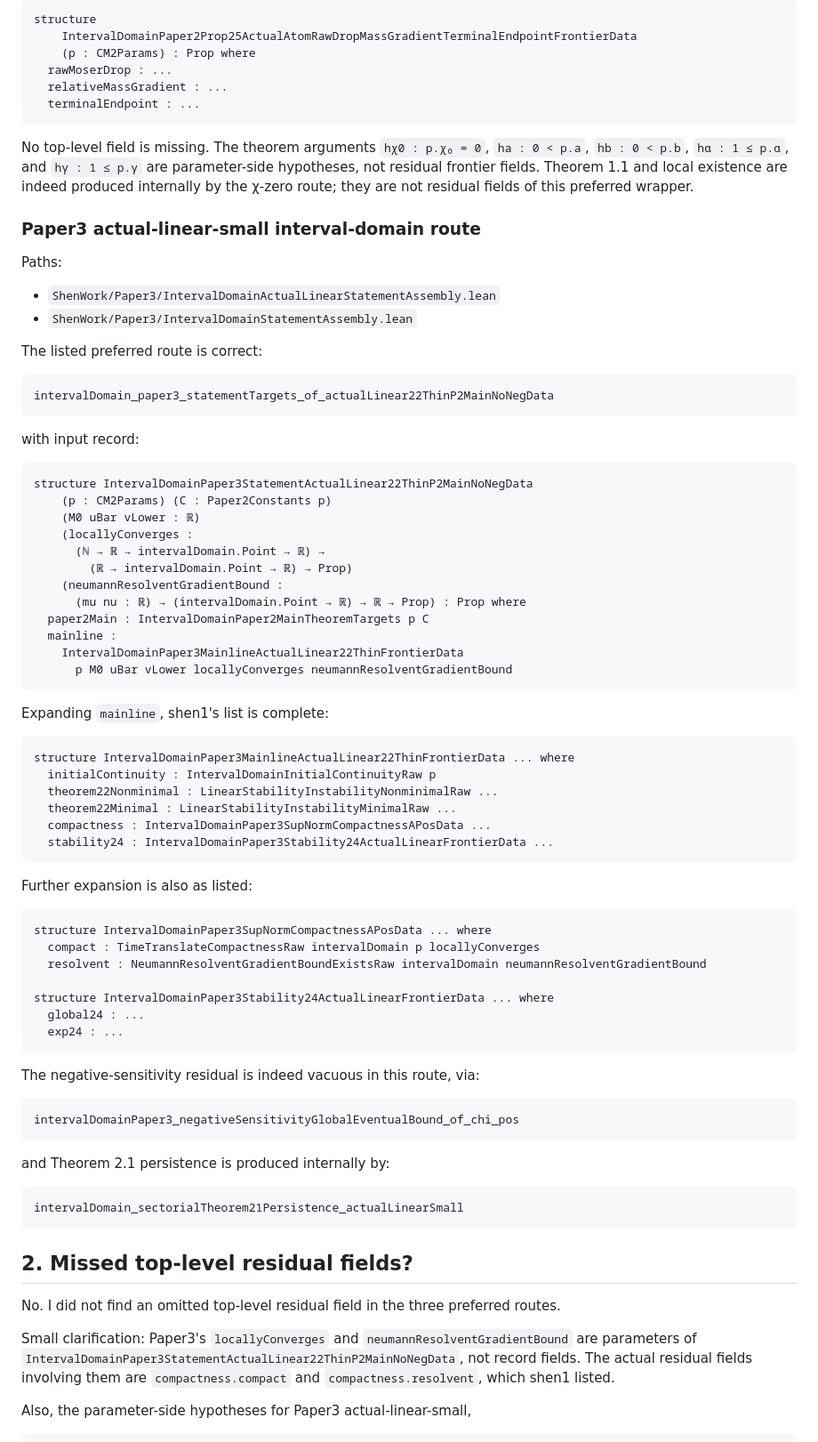
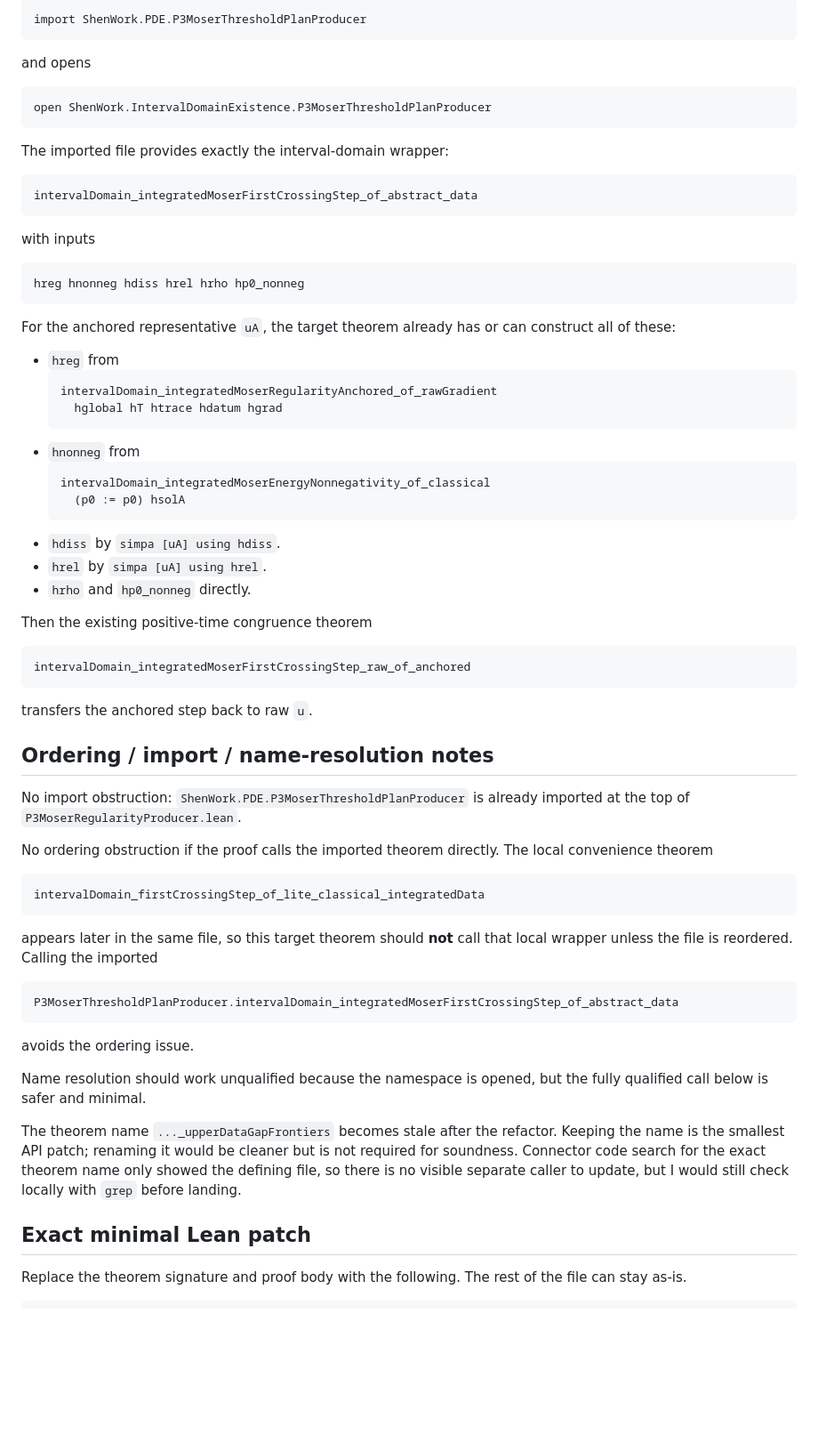
Before and after one commit to xiangyazi24/Shen_work, a Markdown page: scratch/_CHATGPT_DROP_shen1.md, the part around one of its changes. Shown at 89% size. Drawn GitHub-style; blank space fills up the shorter version.

Commit message:
Add Q2966 regularity producer refactor audit

````diff
--- a/scratch/_CHATGPT_DROP_shen1.md
+++ b/scratch/_CHATGPT_DROP_shen1.md
@@ -78,86 +38,74 @@ And `prop25RawDropTerminal` expands exactly as listed:
 
 ```lean
-structure
-    IntervalDomainPaper2Prop25ActualAtomRawDropMassGradientTerminalEndpointFrontierData
-    (p : CM2Params) : Prop where
-  rawMoserDrop : ...
-  relativeMassGradient : ...
-  terminalEndpoint : ...
+import ShenWork.PDE.P3MoserThresholdPlanProducer
 ```
 
-No top-level field is missing. The theorem arguments `hχ0 : p.χ₀ = 0`, `ha : 0 < p.a`, `hb : 0 < p.b`, `hα : 1 ≤ p.α`, and `hγ : 1 ≤ p.γ` are parameter-side hypotheses, not residual frontier fields. Theorem 1.1 and local existence are indeed produced internally by the χ-zero route; they are not residual fields of this preferred wrapper.
-
-### Paper3 actual-linear-small interval-domain route
-
-Paths:
-
-* `ShenWork/Paper3/IntervalDomainActualLinearStatementAssembly.lean`
-* `ShenWork/Paper3/IntervalDomainStatementAssembly.lean`
-
-The listed preferred route is correct:
+and opens
 
 ```lean
-intervalDomain_paper3_statementTargets_of_actualLinear22ThinP2MainNoNegData
+open ShenWork.IntervalDomainExistence.P3MoserThresholdPlanProducer
 ```
 
-with input record:
+The imported file provides exactly the interval-domain wrapper:
 
 ```lean
-structure IntervalDomainPaper3StatementActualLinear22ThinP2MainNoNegData
-    (p : CM2Params) (C : Paper2Constants p)
-    (M0 uBar vLower : ℝ)
-    (locallyConverges :
-      (ℕ → ℝ → intervalDomain.Point → ℝ) →
-        (ℝ → intervalDomain.Point → ℝ) → Prop)
-    (neumannResolventGradientBound :
-      (mu nu : ℝ) → (intervalDomain.Point → ℝ) → ℝ → Prop) : Prop where
-  paper2Main : IntervalDomainPaper2MainTheoremTargets p C
-  mainline :
-    IntervalDomainPaper3MainlineActualLinear22ThinFrontierData
-      p M0 uBar vLower locallyConverges neumannResolventGradientBound
+intervalDomain_integratedMoserFirstCrossingStep_of_abstract_data
 ```
 
-Expanding `mainline`, shen1's list is complete:
+with inputs
 
 ```lean
-structure IntervalDomainPaper3MainlineActualLinear22ThinFrontierData ... where
-  initialContinuity : IntervalDomainInitialContinuityRaw p
-  theorem22Nonminimal : LinearStabilityInstabilityNonminimalRaw ...
-  theorem22Minimal : LinearStabilityInstabilityMinimalRaw ...
-  compactness : IntervalDomainPaper3SupNormCompactnessAPosData ...
-  stability24 : IntervalDomainPaper3Stability24ActualLinearFrontierData ...
+hreg hnonneg hdiss hrel hrho hp0_nonneg
 ```
 
-Further expansion is also as listed:
+For the anchored representative `uA`, the target theorem already has or can construct all of these:
+
+* `hreg` from
+  ```lean
+  intervalDomain_integratedMoserRegularityAnchored_of_rawGradient
+    hglobal hT htrace hdatum hgrad
+  ```
+* `hnonneg` from
+  ```lean
+  intervalDomain_integratedMoserEnergyNonnegativity_of_classical
+    (p0 := p0) hsolA
+  ```
+* `hdiss` by `simpa [uA] using hdiss`.
+* `hrel` by `simpa [uA] using hrel`.
+* `hrho` and `hp0_nonneg` directly.
+
+Then the existing positive-time congruence theorem
 
 ```lean
-structure IntervalDomainPaper3SupNormCompactnessAPosData ... where
-  compact : TimeTranslateCompactnessRaw intervalDomain p locallyConverges
-  resolvent : NeumannResolventGradientBoundExistsRaw intervalDomain neumannResolventGradientBound
-
-structure IntervalDomainPaper3Stability24ActualLinearFrontierData ... where
-  global24 : ...
-  exp24 : ...
+intervalDomain_integratedMoserFirstCrossingStep_raw_of_anchored
 ```
 
-The negative-sensitivity residual is indeed vacuous in this route, via:
+transfers the anchored step back to raw `u`.
+
+## Ordering / import / name-resolution notes
+
+No import obstruction: `ShenWork.PDE.P3MoserThresholdPlanProducer` is already imported at the top of `P3MoserRegularityProducer.lean`.
+
+No ordering obstruction if the proof calls the imported theorem directly. The local convenience theorem
 
 ```lean
-intervalDomainPaper3_negativeSensitivityGlobalEventualBound_of_chi_pos
+intervalDomain_firstCrossingStep_of_lite_classical_integratedData
 ```
 
-and Theorem 2.1 persistence is produced internally by:
+appears later in the same file, so this target theorem should **not** call that local wrapper unless the file is reordered. Calling the imported
 
 ```lean
-intervalDomain_sectorialTheorem21Persistence_actualLinearSmall
+P3MoserThresholdPlanProducer.intervalDomain_integratedMoserFirstCrossingStep_of_abstract_data
 ```
 
-## 2. Missed top-level residual fields?
+avoids the ordering issue.
 
-No. I did not find an omitted top-level residual field in the three preferred routes.
+Name resolution should work unqualified because the namespace is opened, but the fully qualified call below is safer and minimal.
 
-Small clarification: Paper3's `locallyConverges` and `neumannResolventGradientBound` are parameters of `IntervalDomainPaper3StatementActualLinear22ThinP2MainNoNegData`, not record fields. The actual residual fields involving them are `compactness.compact` and `compactness.resolvent`, which shen1 listed.
+The theorem name `..._upperDataGapFrontiers` becomes stale after the refactor. Keeping the name is the smallest API patch; renaming it would be cleaner but is not required for soundness. Connector code search for the exact theorem name only showed the defining file, so there is no visible separate caller to update, but I would still check locally with `grep` before landing.
 
-Also, the parameter-side hypotheses for Paper3 actual-linear-small,
+## Exact minimal Lean patch
+
+Replace the theorem signature and proof body with the following. The rest of the file can stay as-is.
 
 ```lean
````
Also changed, not shown: other parts of scratch/_CHATGPT_DROP_shen1.md (+78 -80 lines).
